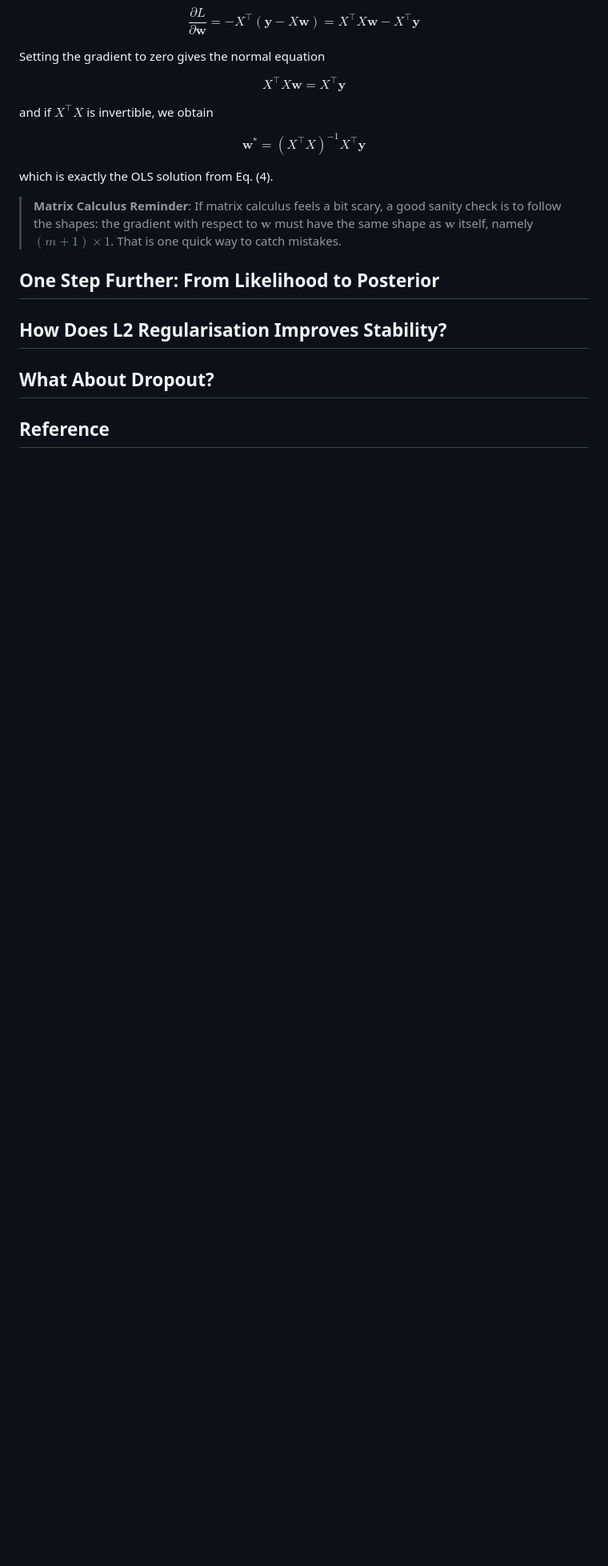
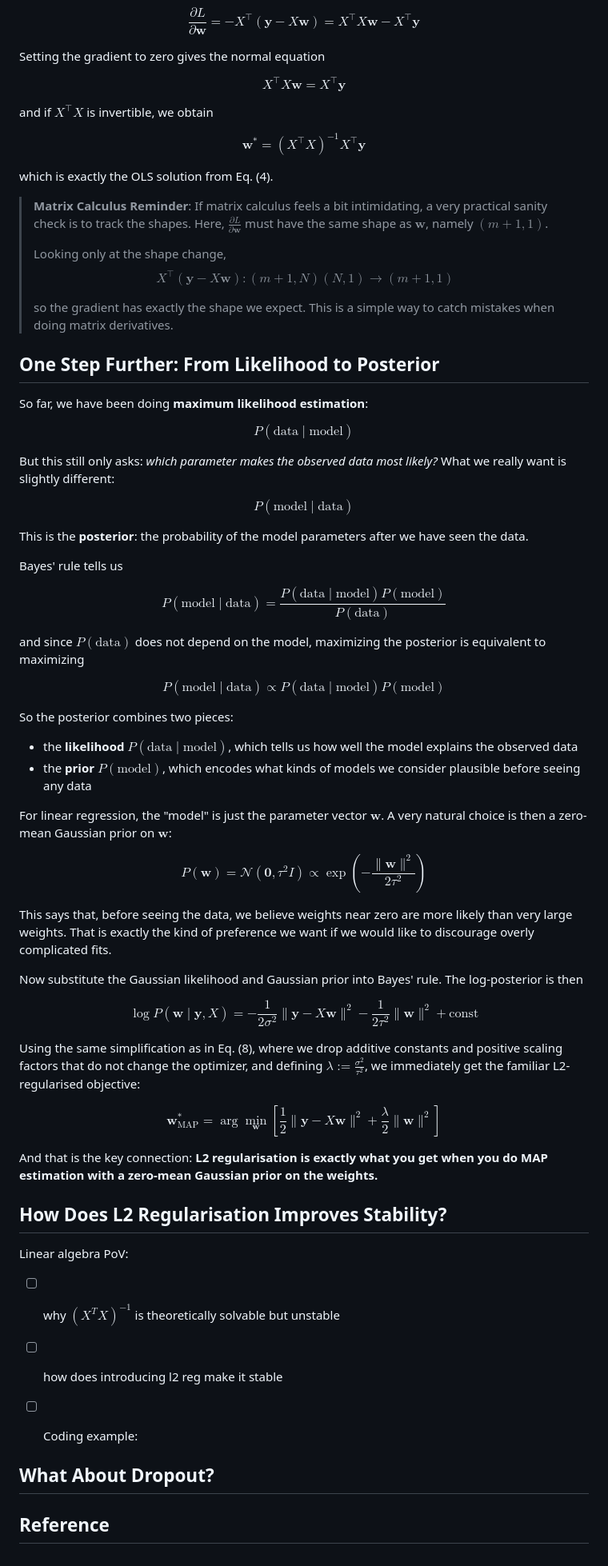
Before and after one commit to MatthewZhang473/MatthewZhang473.github.io, a Markdown page: blog/l2_regularisation.md, the part around one of its changes. Shown at 80% size. Drawn GitHub-style; blank space fills up the shorter version.

Commit message:
[5/N] posterior

```diff
--- a/blog/l2_regularisation.md
+++ b/blog/l2_regularisation.md
@@ -142,17 +140,71 @@ $$
 
 which is exactly the OLS solution from Eq. (4).
 
->  **Matrix Calculus Reminder**: If matrix calculus feels a bit scary, a good sanity check is to follow the shapes: the gradient with respect to $\mathbf{w}$ must have the same shape as $\mathbf{w}$ itself, namely $(m+1)\times 1$. That is one quick way to catch mistakes.
+> **Matrix Calculus Reminder**: If matrix calculus feels a bit intimidating, a very practical sanity check is to track the shapes. Here, $\frac{\partial L}{\partial \mathbf{w}}$ must have the same shape as $\mathbf{w}$, namely $(m+1, 1)$.
+>
+> Looking only at the shape change,
+> $$
+> X^\top(\mathbf{y} - X\mathbf{w})
+> : (m+1, N)(N, 1) \to (m+1, 1)
+> $$
+>
+> so the gradient has exactly the shape we expect. This is a simple way to catch mistakes when doing matrix derivatives.
 
 
 
 ## One Step Further: From Likelihood to Posterior
 
+So far, we have been doing **maximum likelihood estimation**:
 
+$$P(\text{data} \mid \text{model}) \tag{14}$$
+
+
+But this still only asks: *which parameter makes the observed data most likely?* What we really want is slightly different:
+
+$$P(\text{model} \mid \text{data}) \tag{15}$$
+
+This is the **posterior**: the probability of the model parameters after we have seen the data.
+
+Bayes' rule tells us
+
+$$P(\text{model} \mid \text{data}) = \frac{P(\text{data} \mid \text{model}) P(\text{model})}{P(\text{data})} \tag{16}$$
+
+and since $P(\text{data})$ does not depend on the model, maximizing the posterior is equivalent to maximizing
+
+$$P(\text{model} \mid \text{data}) \propto P(\text{data} \mid \text{model}) P(\text{model}) \tag{17}$$
+
+So the posterior combines two pieces:
+
+- the **likelihood** $P(\text{data} \mid \text{model})$, which tells us how well the model explains the observed data
+- the **prior** $P(\text{model})$, which encodes what kinds of models we consider plausible before seeing any data
+
+For linear regression, the "model" is just the parameter vector $\mathbf{w}$. A very natural choice is then a zero-mean Gaussian prior on $\mathbf{w}$:
+
+$$P(\mathbf{w}) = \mathcal{N}(\mathbf{0}, \tau^2 I) \propto \exp\left(-\frac{\|\mathbf{w}\|^2}{2\tau^2}\right) \tag{18}$$
+
+This says that, before seeing the data, we believe weights near zero are more likely than very large weights. That is exactly the kind of preference we want if we would like to discourage overly complicated fits.
+
+Now substitute the Gaussian likelihood and Gaussian prior into Bayes' rule. The log-posterior is then
+
+$$\log P(\mathbf{w} \mid \mathbf{y}, X) = -\frac{1}{2\sigma^2}\|\mathbf{y} - X\mathbf{w}\|^2 - \frac{1}{2\tau^2}\|\mathbf{w}\|^2 + \text{const} \tag{19}$$
+
+Using the same simplification as in Eq. (8), where we drop additive constants and positive scaling factors that do not change the optimizer, and defining $\lambda := \frac{\sigma^2}{\tau^2}$, we immediately get the familiar L2-regularised objective:
+
+$$\mathbf{w}^*_{\mathrm{MAP}} = \arg\min_{\mathbf{w}} \left[ \frac{1}{2}\|\mathbf{y} - X\mathbf{w}\|^2 + \frac{\lambda}{2}\|\mathbf{w}\|^2 \right] \tag{21}$$
+
+And that is the key connection: **L2 regularisation is exactly what you get when you do MAP estimation with a zero-mean Gaussian prior on the weights.**
 
 
 ## How Does L2 Regularisation Improves Stability?
 
+Linear algebra PoV:
+- [ ] why $(X^TX)^{-1}$ is theoretically solvable but unstable
+- [ ] how does introducing l2 reg make it stable
+
+- [ ] Coding example:
+
+
+
 ## What About Dropout?
 
 ## Reference
```
Also changed, not shown: other parts of blog/l2_regularisation.md (+2 -4 lines).
